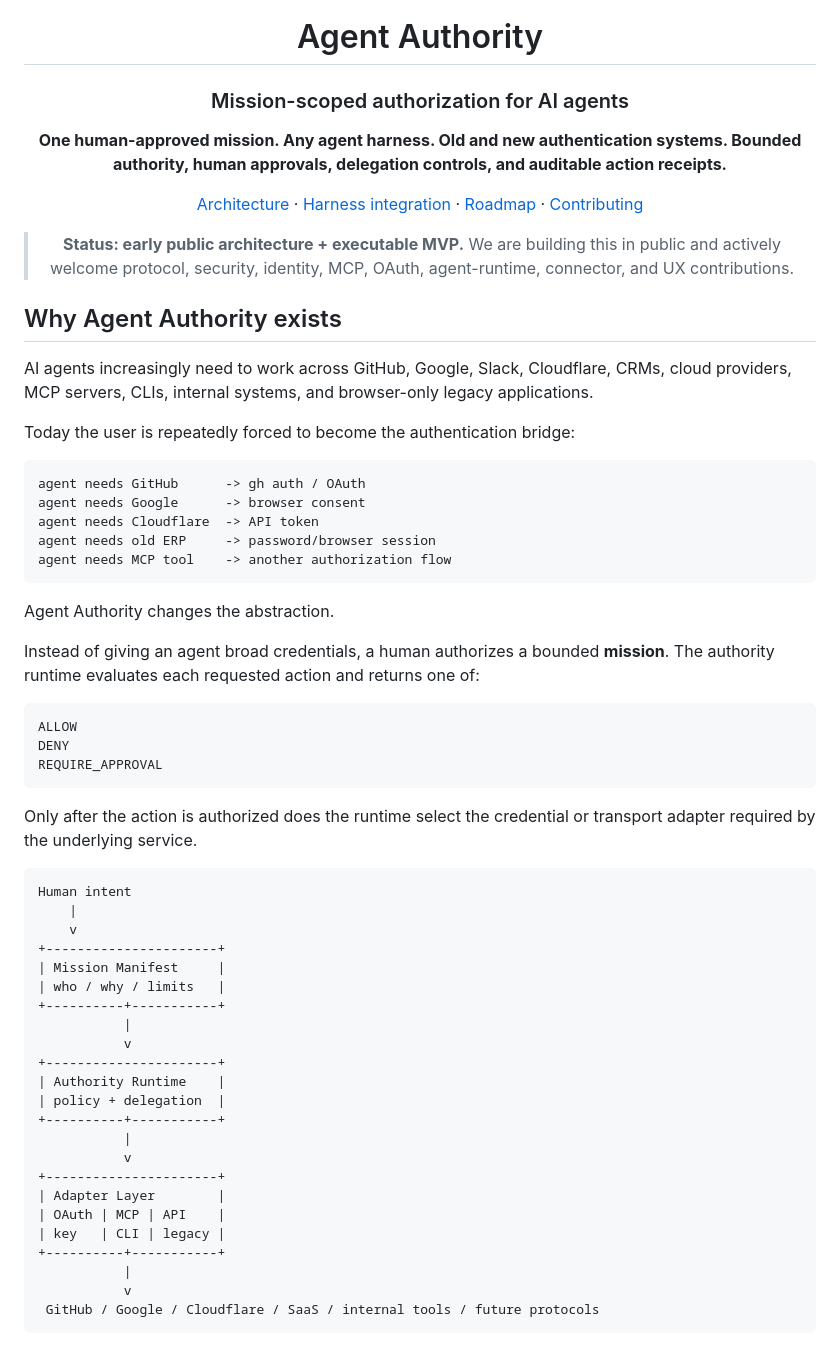
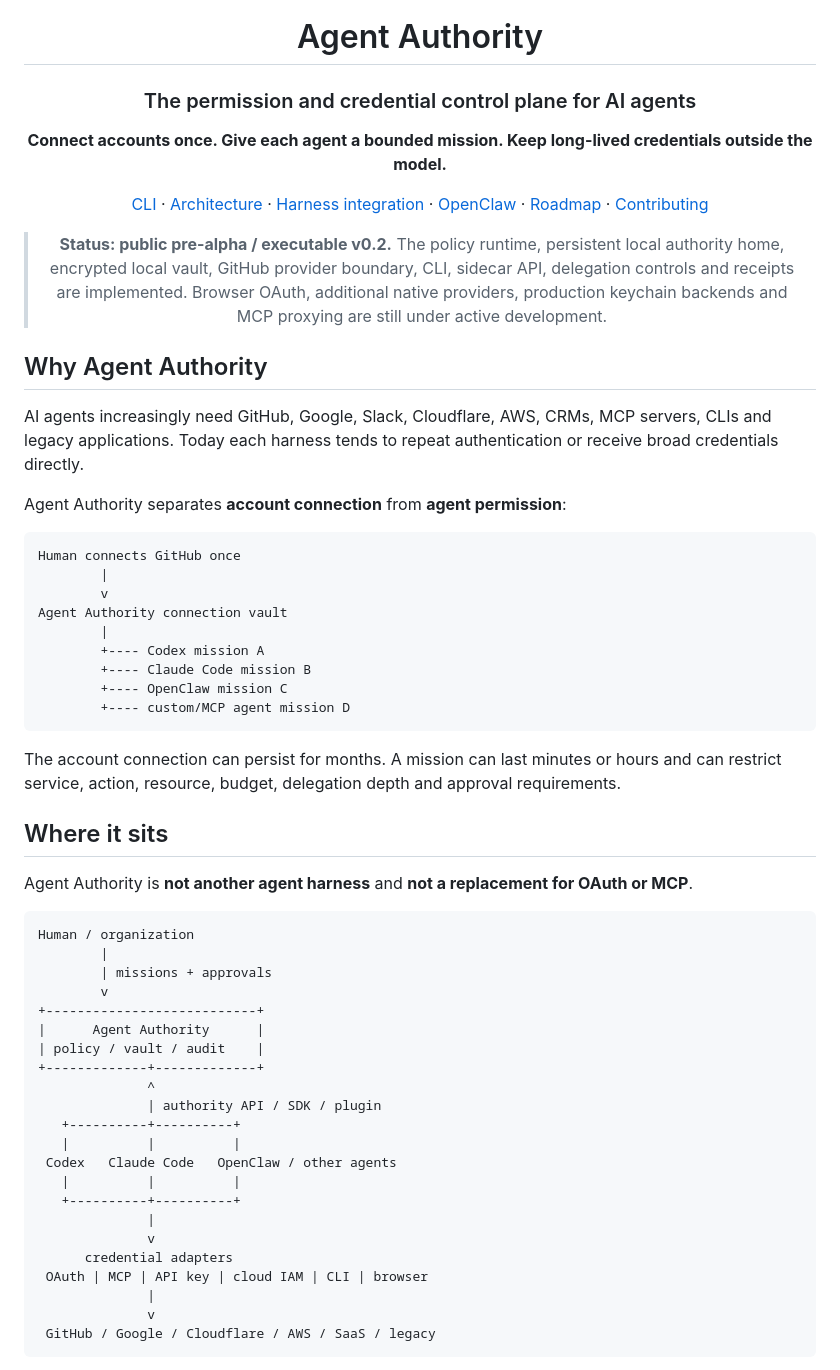
Before and after one commit to Null-Square/agent-authority, a Markdown page: README.md, the part around one of its changes. GitHub-like rendering.

Commit message:
docs: make CLI-first product setup clear

````diff
--- a/README.md
+++ b/README.md
@@ -4,65 +4,62 @@
 
 # Agent Authority
 
-### Mission-scoped authorization for AI agents
+### The permission and credential control plane for AI agents
 
-**One human-approved mission. Any agent harness. Old and new authentication systems. Bounded authority, human approvals, delegation controls, and auditable action receipts.**
+**Connect accounts once. Give each agent a bounded mission. Keep long-lived credentials outside the model.**
 
-[Architecture](docs/architecture.md) · [Harness integration](docs/harness-integration.md) · [Roadmap](ROADMAP.md) · [Contributing](CONTRIBUTING.md)
+[CLI](docs/cli.md) · [Architecture](docs/architecture.md) · [Harness integration](docs/harness-integration.md) · [OpenClaw](docs/openclaw-integration.md) · [Roadmap](ROADMAP.md) · [Contributing](CONTRIBUTING.md)
 
-> **Status: early public architecture + executable MVP.** We are building this in public and actively welcome protocol, security, identity, MCP, OAuth, agent-runtime, connector, and UX contributions.
+> **Status: public pre-alpha / executable v0.2.** The policy runtime, persistent local authority home, encrypted local vault, GitHub provider boundary, CLI, sidecar API, delegation controls and receipts are implemented. Browser OAuth, additional native providers, production keychain backends and MCP proxying are still under active development.
 
 </div>
 
-## Why Agent Authority exists
+## Why Agent Authority
 
-AI agents increasingly need to work across GitHub, Google, Slack, Cloudflare, CRMs, cloud providers, MCP servers, CLIs, internal systems, and browser-only legacy applications.
+AI agents increasingly need GitHub, Google, Slack, Cloudflare, AWS, CRMs, MCP servers, CLIs and legacy applications. Today each harness tends to repeat authentication or receive broad credentials directly.
 
-Today the user is repeatedly forced to become the authentication bridge:
+Agent Authority separates **account connection** from **agent permission**:
 
 ```text
-agent needs GitHub      -> gh auth / OAuth
-agent needs Google      -> browser consent
-agent needs Cloudflare  -> API token
-agent needs old ERP     -> password/browser session
-agent needs MCP tool    -> another authorization flow
+Human connects GitHub once
+        |
+        v
+Agent Authority connection vault
+        |
+        +---- Codex mission A
+        +---- Claude Code mission B
+        +---- OpenClaw mission C
+        +---- custom/MCP agent mission D
 ```
 
-Agent Authority changes the abstraction.
+The account connection can persist for months. A mission can last minutes or hours and can restrict service, action, resource, budget, delegation depth and approval requirements.
 
-Instead of giving an agent broad credentials, a human authorizes a bounded **mission**. The authority runtime evaluates each requested action and returns one of:
+## Where it sits
+
+Agent Authority is **not another agent harness** and **not a replacement for OAuth or MCP**.
 
 ```text
-ALLOW
-DENY
-REQUIRE_APPROVAL
+Human / organization
+        |
+        | missions + approvals
+        v
++---------------------------+
+|      Agent Authority      |
+| policy / vault / audit    |
++-------------+-------------+
+              ^
+              | authority API / SDK / plugin
+   +----------+----------+
+   |          |          |
+ Codex   Claude Code   OpenClaw / other agents
+   |          |          |
+   +----------+----------+
+              |
+              v
+      credential adapters
+ OAuth | MCP | API key | cloud IAM | CLI | browser
+              |
+              v
+ GitHub / Google / Cloudflare / AWS / SaaS / legacy
 ```
 
-Only after the action is authorized does the runtime select the credential or transport adapter required by the underlying service.
-
-```text
-Human intent
-    |
-    v
-+----------------------+
-| Mission Manifest     |
-| who / why / limits   |
-+----------+-----------+
-           |
-           v
-+----------------------+
-| Authority Runtime    |
-| policy + delegation  |
-+----------+-----------+
-           |
-           v
-+----------------------+
-| Adapter Layer        |
-| OAuth | MCP | API    |
-| key   | CLI | legacy |
-+----------+-----------+
-           |
-           v
- GitHub / Google / Cloudflare / SaaS / internal tools / future protocols
-```
-
````
Also changed, not shown: other parts of README.md (+180 -159 lines).
